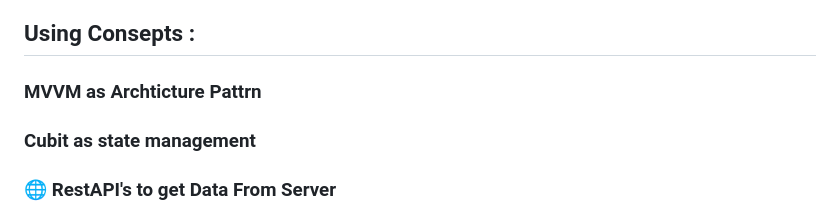
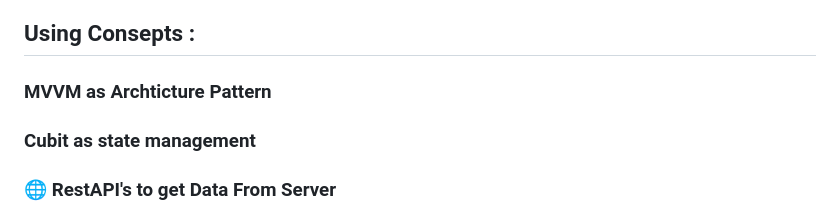
Before and after one commit to AhmedElSayyadMohamed/Lavie_ODC_Flutter_Hackathon, a Markdown page: README.md, the part around the change. Drawn GitHub-style.

```diff
--- a/README.md
+++ b/README.md
@@ -15,7 +15,7 @@
 
 <h2> Using Consepts : </h2>
 
-<h3> MVVM as Archticture Pattrn</h3>
+<h3> MVVM as Archticture Pattern</h3>
 <h3> Cubit as state management </h3>
 <h3>🌐 RestAPI's to get Data From Server </h3>
 <h3>📊 Sqflite to save items to Card and Save Search About item Operation</h3>
```
